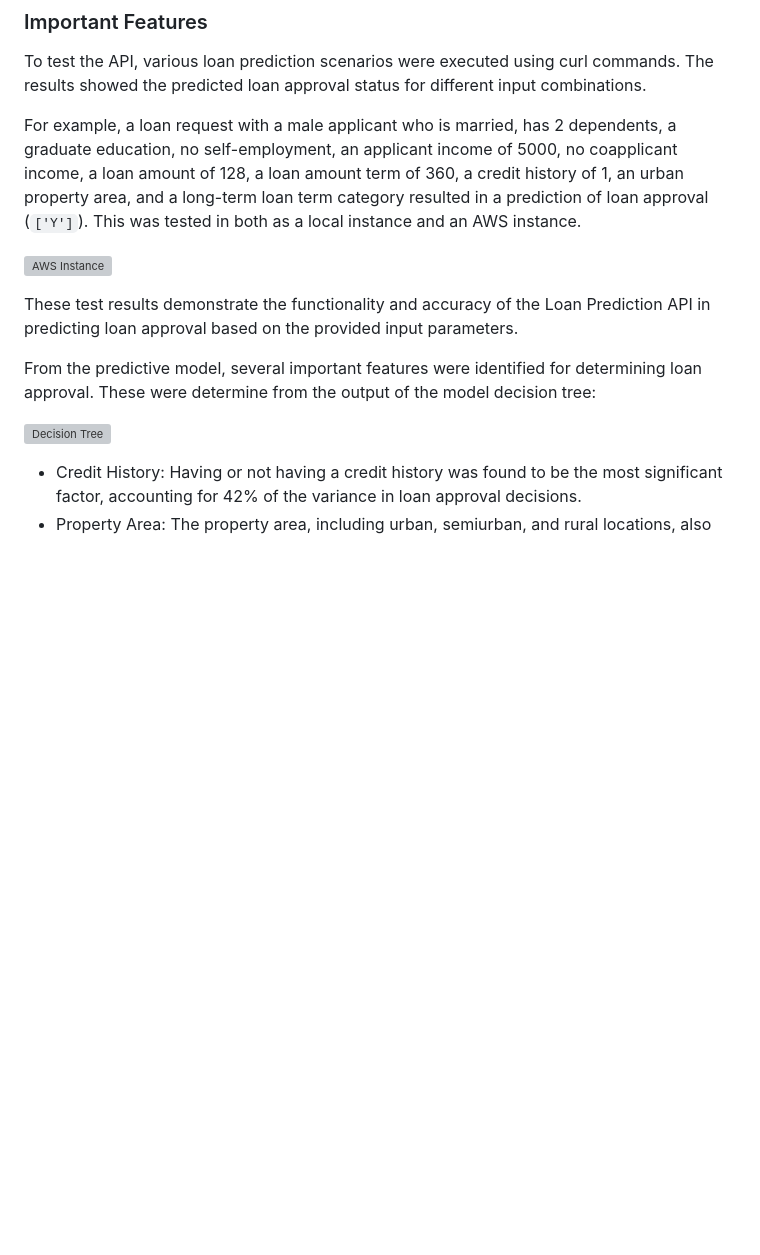
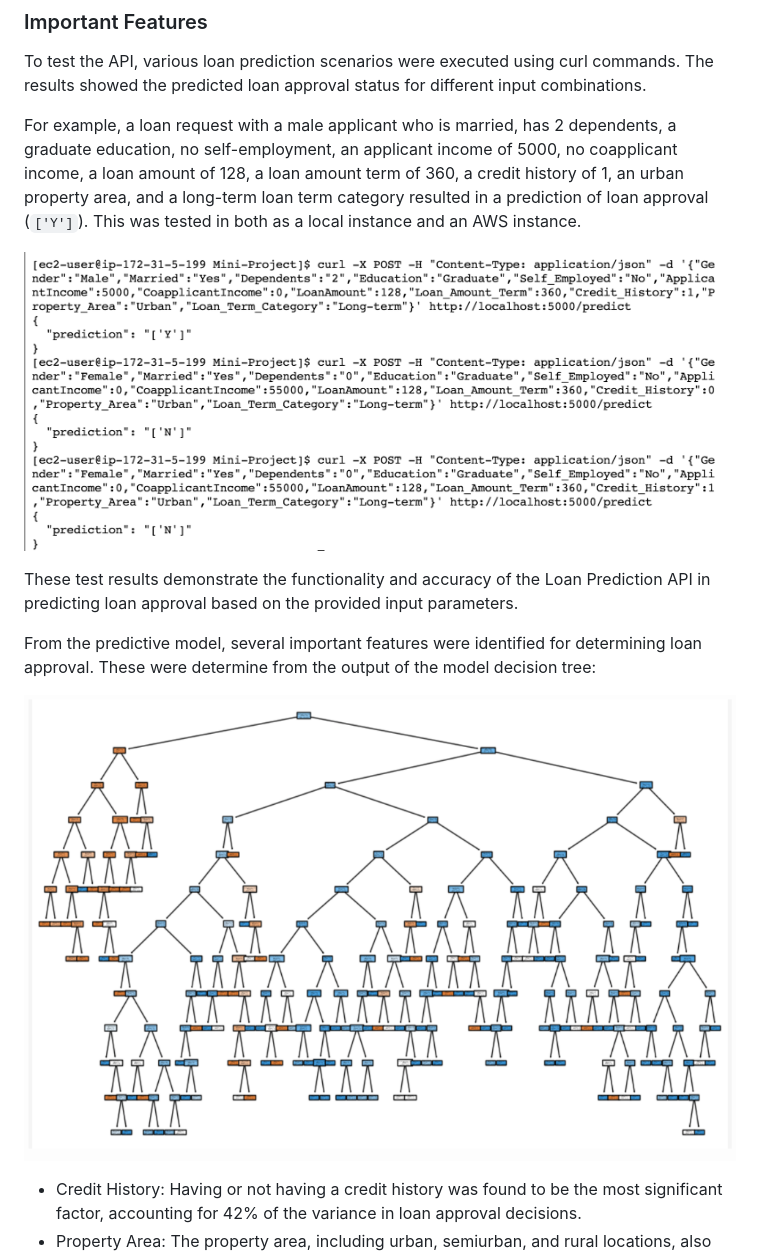
Before and after one commit to Brittanysacha/Mini-Project, a Markdown page: README.md, the part around one of its changes. Rendered like a GitHub page; blank space fills up the shorter version; grey boxes are pictures that could not be loaded.

```diff
--- a/README.md
+++ b/README.md
@@ -97,14 +100,14 @@ To test the API, various loan prediction scenarios were executed using curl comm
 
 For example, a loan request with a male applicant who is married, has 2 dependents, a graduate education, no self-employment, an applicant income of 5000, no coapplicant income, a loan amount of 128, a loan amount term of 360, a credit history of 1, an urban property area, and a long-term loan term category resulted in a prediction of loan approval (`['Y']`). This was tested in both as a local instance and an AWS instance.
 
-![AWS Instance]()
+![AWS Instance](https://github.com/Brittanysacha/Mini-Project/blob/master/images/ECS%20Instance%20.png)
 
 
 These test results demonstrate the functionality and accuracy of the Loan Prediction API in predicting loan approval based on the provided input parameters.
 
 From the predictive model, several important features were identified for determining loan approval. These were determine from the output of the model decision tree:
 
-![Decision Tree]()
+![Decision Tree](https://github.com/Brittanysacha/Mini-Project/blob/master/images/Decision%20Tree.png)
 
 - Credit History: Having or not having a credit history was found to be the most significant factor, accounting for 42% of the variance in loan approval decisions.
 - Property Area: The property area, including urban, semiurban, and rural locations, also played a significant role in loan approval.
```
Also changed, not shown: other parts of README.md (+11 -2 lines).
